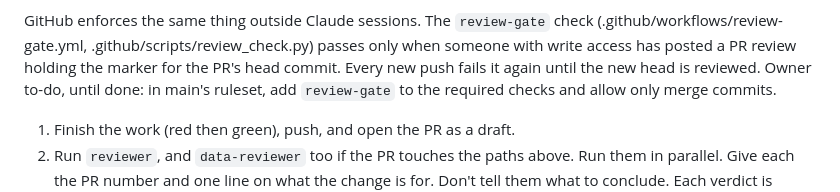
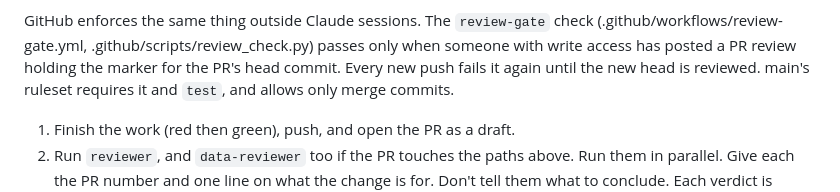
Before and after one commit to tdshaw2000/wca-records-analyser, a Markdown page: CLAUDE.md, the part around the change. Rendered like a GitHub page.

Commit message:
docs: main's ruleset now requires review-gate and merge commits only
Checked with the rules API on 2026-09-28: required checks are test and
review-gate, and merge commits are the only allowed method. Docs only.

Co-Authored-By: Claude Opus 5.5 (1M context) <noreply@anthropic.com>
Claude-Session: https://claude.ai/code/session_013UxD4J1wUVoxa5ktKW2bHb

```diff
--- a/CLAUDE.md
+++ b/CLAUDE.md
@@ -92,8 +92,8 @@ It does not stop direct pushes to main.
 GitHub enforces the same thing outside Claude sessions. The `review-gate` check
 (.github/workflows/review-gate.yml, .github/scripts/review_check.py) passes only when someone
 with write access has posted a PR review holding the marker for the PR's head commit. Every
-new push fails it again until the new head is reviewed. Owner to-do, until done: in main's
-ruleset, add `review-gate` to the required checks and allow only merge commits.
+new push fails it again until the new head is reviewed. main's ruleset requires it and `test`,
+and allows only merge commits.
 
 1. Finish the work (red then green), push, and open the PR as a draft.
 2. Run `reviewer`, and `data-reviewer` too if the PR touches the paths above. Run them in
```
